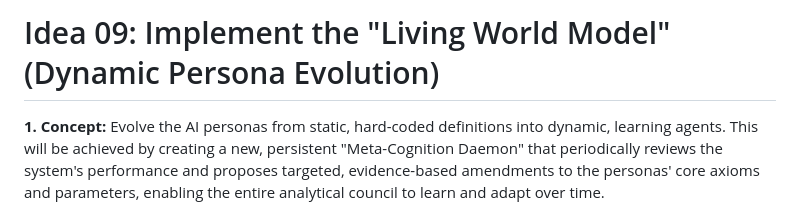
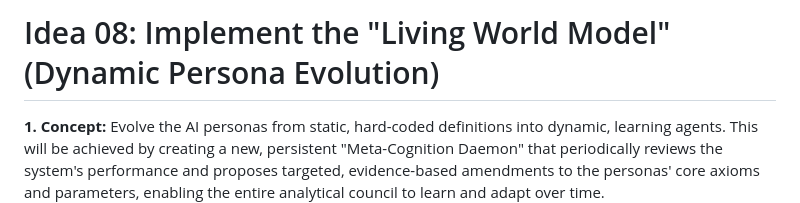
Before and after one commit to emergentcomplex/CHORUS, a Markdown page: docs/ideas/idea_08_living_world_model.md, the part around the change. GitHub-like rendering.

```diff
--- a/docs/ideas/idea_08_living_world_model.md
+++ b/docs/ideas/idea_08_living_world_model.md
@@ -1,4 +1,4 @@
-# Idea 09: Implement the "Living World Model" (Dynamic Persona Evolution)
+# Idea 08: Implement the "Living World Model" (Dynamic Persona Evolution)
 
 **1. Concept:**
 Evolve the AI personas from static, hard-coded definitions into dynamic, learning agents. This will be achieved by creating a new, persistent "Meta-Cognition Daemon" that periodically reviews the system's performance and proposes targeted, evidence-based amendments to the personas' core axioms and parameters, enabling the entire analytical council to learn and adapt over time.
```
Also changed, not shown: docs/ideas/idea_06_dialectic_chamber.md (+1 -1 lines), docs/ideas/idea_07_office_of_the_devils_advocate.md (+1 -1 lines).
